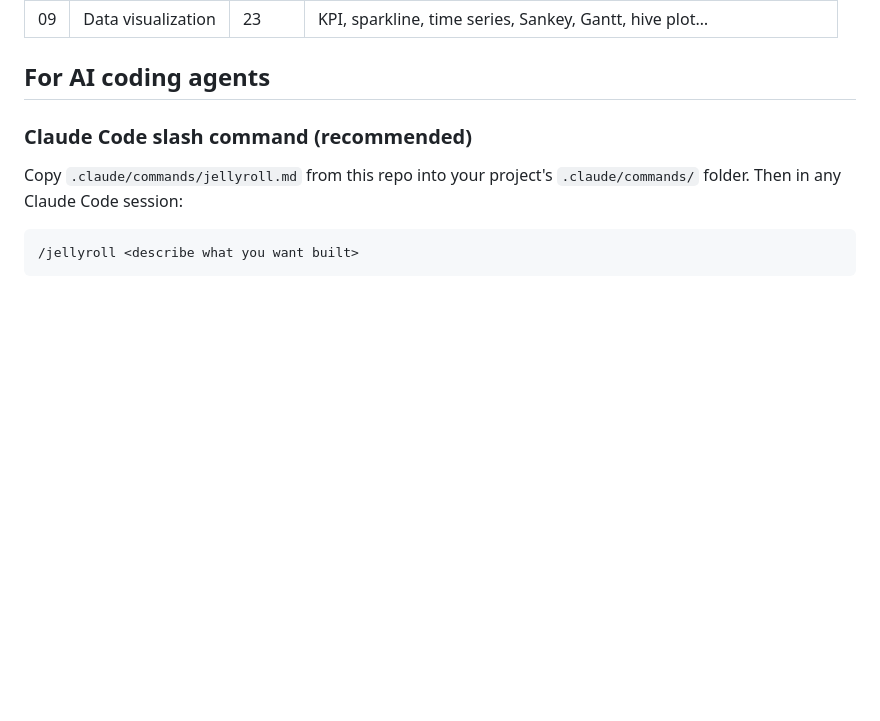
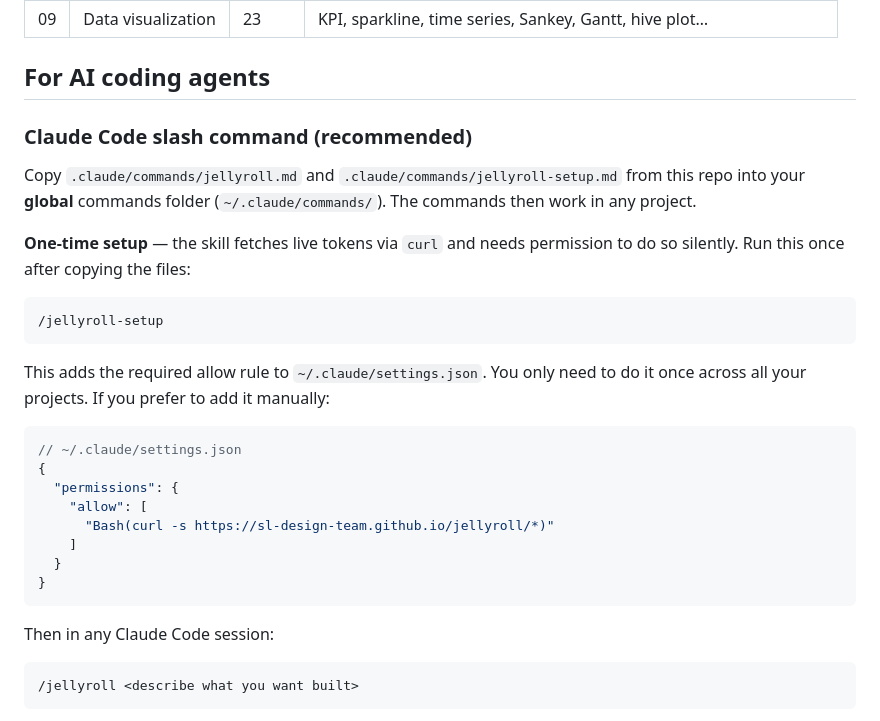
Before and after one commit to SL-Design-Team/jellyroll, a Markdown page: README.md, the part around the change. GitHub-like rendering; blank space fills up the shorter version.

````diff
--- a/README.md
+++ b/README.md
@@ -85,7 +85,28 @@ jellyroll-design-system/
 
 ### Claude Code slash command (recommended)
 
-Copy `.claude/commands/jellyroll.md` from this repo into your project's `.claude/commands/` folder. Then in any Claude Code session:
+Copy `.claude/commands/jellyroll.md` and `.claude/commands/jellyroll-setup.md` from this repo into your **global** commands folder (`~/.claude/commands/`). The commands then work in any project.
+
+**One-time setup** — the skill fetches live tokens via `curl` and needs permission to do so silently. Run this once after copying the files:
+
+```
+/jellyroll-setup
+```
+
+This adds the required allow rule to `~/.claude/settings.json`. You only need to do it once across all your projects. If you prefer to add it manually:
+
+```json
+// ~/.claude/settings.json
+{
+  "permissions": {
+    "allow": [
+      "Bash(curl -s https://sl-design-team.github.io/jellyroll/*)"
+    ]
+  }
+}
+```
+
+Then in any Claude Code session:
 
 ```
 /jellyroll <describe what you want built>
````
Also changed, not shown: .claude/commands/jellyroll-setup.md (added, +17 -0 lines), .claude/commands/jellyroll.md (+2 -0 lines).
